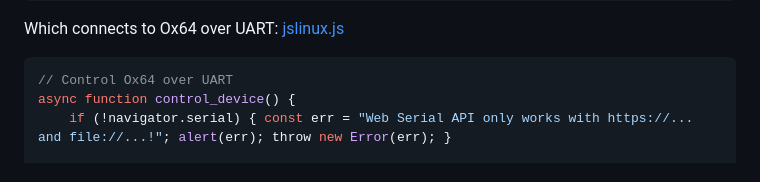
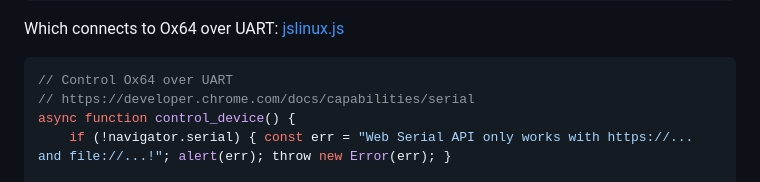
Before and after one commit to lupyuen/nuttx-blockly, a Markdown page: README.md, the part around the change. Drawn GitHub-style.

````diff
--- a/README.md
+++ b/README.md
@@ -111,6 +111,7 @@ Which connects to Ox64 over UART: [jslinux.js](https://github.com/lupyuen/nuttx-
 
 ```javascript
 // Control Ox64 over UART
+// https://developer.chrome.com/docs/capabilities/serial
 async function control_device() {
     if (!navigator.serial) { const err = "Web Serial API only works with https://... and file://...!"; alert(err); throw new Error(err); }
 
````
